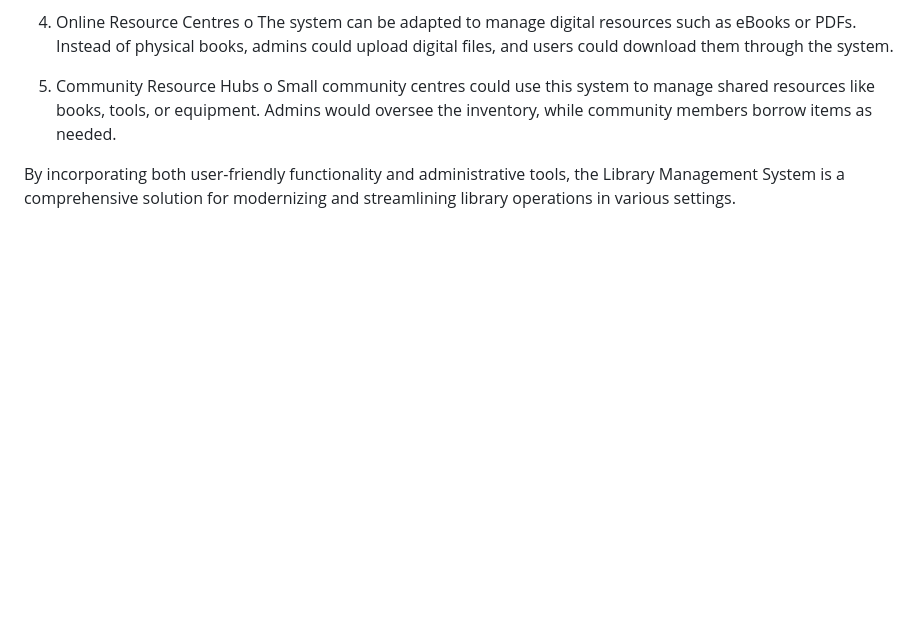
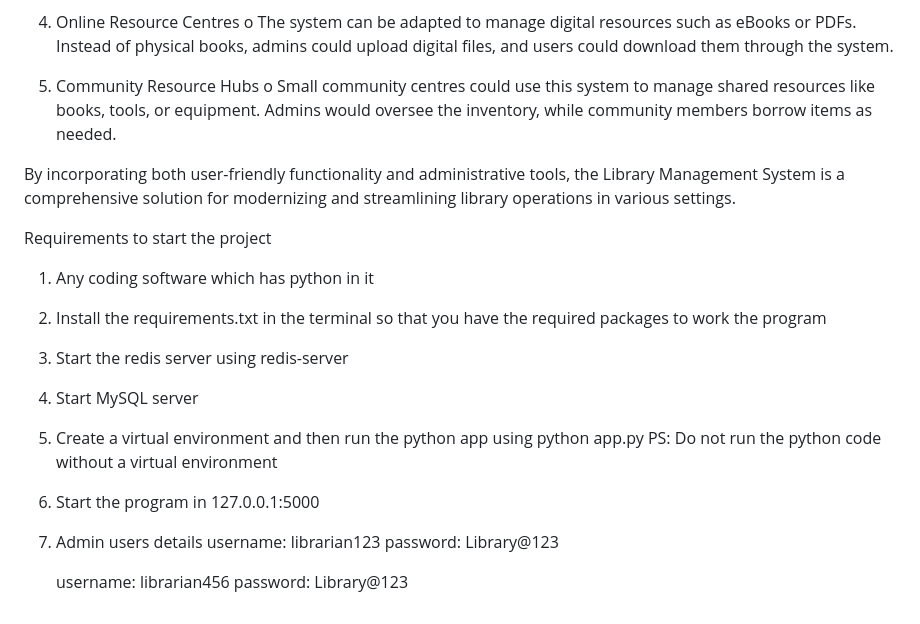
Before and after one commit to vidved123/MyLibrary, a Markdown page: README.md, the part around the change. GitHub-like rendering; blank space fills up the shorter version.

```diff
--- a/README.md
+++ b/README.md
@@ -104,3 +104,21 @@ o	The system can be adapted to manage digital resources such as eBooks or PDFs.
 o	Small community centres could use this system to manage shared resources like books, tools, or equipment. Admins would oversee the inventory, while community members borrow items as needed.
 
 By incorporating both user-friendly functionality and administrative tools, the Library Management System is a comprehensive solution for modernizing and streamlining library operations in various settings.
+
+
+Requirements to start the project
+
+1) Any coding software which has python in it
+2) Install the requirements.txt in the terminal so that you have the required packages to work the program
+3) Start the redis server using redis-server
+4) Start MySQL server
+5) Create a virtual environment and then run the python app using python app.py
+   PS: Do not run the python code without a virtual environment
+6) Start the program in 127.0.0.1:5000
+
+7) Admin users details
+   username: librarian123
+   password: Library@123
+
+   username: librarian456
+   password: Library@123
```
